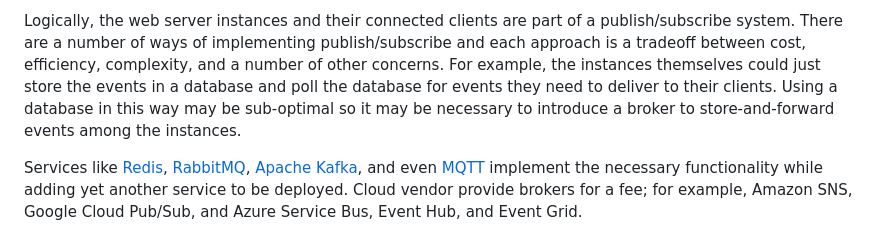
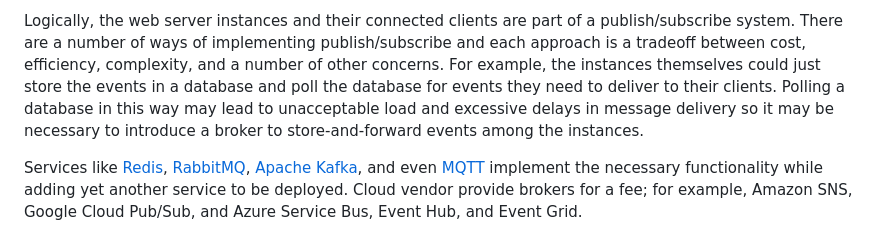
Before and after one commit to OpenDDS/DeveloperResources, a Markdown page: node-websocket-chat/README.md, the part around the change. Drawn GitHub-style.

Commit message:
From review

```diff
--- a/node-websocket-chat/README.md
+++ b/node-websocket-chat/README.md
@@ -32,7 +32,7 @@ However, the basic problem remains:  instances need to send messages to other in
 Logically, the web server instances and their connected clients are part of a publish/subscribe system.
 There are a number of ways of implementing publish/subscribe and each approach is a tradeoff between cost, efficiency, complexity, and a number of other concerns.
 For example, the instances themselves could just store the events in a database and poll the database for events they need to deliver to their clients.
-Using a database in this way may be sub-optimal so it may be necessary to introduce a broker to store-and-forward events among the instances.
+Polling a database in this way may lead to unacceptable load and excessive delays in message delivery so it may be necessary to introduce a broker to store-and-forward events among the instances.
 
 Services like [Redis](https://redis.io/), [RabbitMQ](https://www.rabbitmq.com/), [Apache Kafka](https://kafka.apache.org/), and even [MQTT](https://mqtt.org/) implement the necessary functionality while adding yet another service to be deployed.
 Cloud vendor provide brokers for a fee; for example, Amazon SNS, Google Cloud Pub/Sub, and Azure Service Bus, Event Hub, and Event Grid.
```
